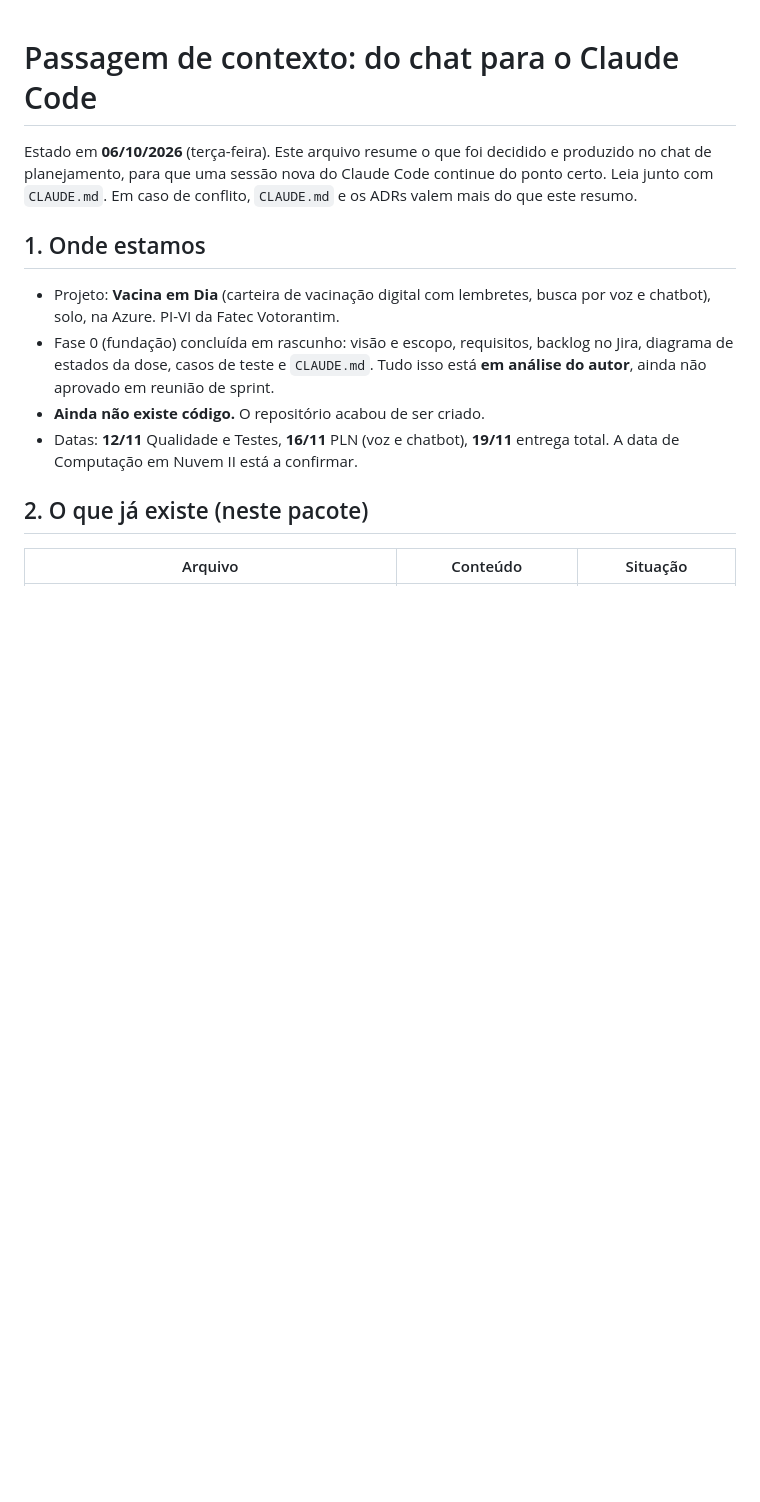
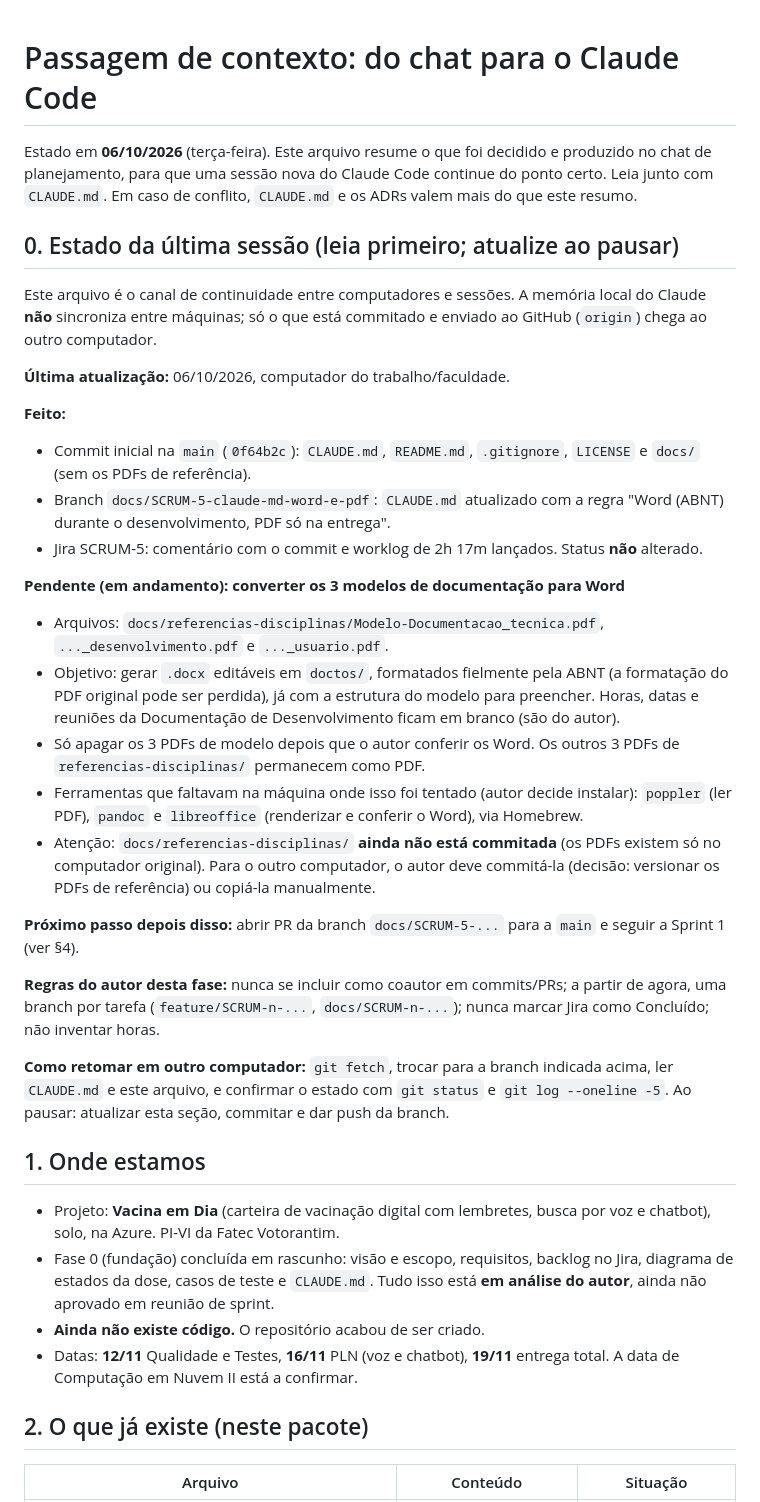
Before and after one commit to edukamoz/vacina-em-dia, a Markdown page: docs/00-handoff.md, the part around the change. Rendered like a GitHub page; blank space fills up the shorter version.

Commit message:
docs: registrar estado da sessão e pendência da conversão dos modelos para Word (SCRUM-5)

```diff
--- a/docs/00-handoff.md
+++ b/docs/00-handoff.md
@@ -1,6 +1,30 @@
 # Passagem de contexto: do chat para o Claude Code
 
 Estado em **06/10/2026** (terça-feira). Este arquivo resume o que foi decidido e produzido no chat de planejamento, para que uma sessão nova do Claude Code continue do ponto certo. Leia junto com `CLAUDE.md`. Em caso de conflito, `CLAUDE.md` e os ADRs valem mais do que este resumo.
+
+## 0. Estado da última sessão (leia primeiro; atualize ao pausar)
+
+Este arquivo é o canal de continuidade entre computadores e sessões. A memória local do Claude **não** sincroniza entre máquinas; só o que está commitado e enviado ao GitHub (`origin`) chega ao outro computador.
+
+**Última atualização:** 06/10/2026, computador do trabalho/faculdade.
+
+**Feito:**
+- Commit inicial na `main` (`0f64b2c`): `CLAUDE.md`, `README.md`, `.gitignore`, `LICENSE` e `docs/` (sem os PDFs de referência).
+- Branch `docs/SCRUM-5-claude-md-word-e-pdf`: `CLAUDE.md` atualizado com a regra "Word (ABNT) durante o desenvolvimento, PDF só na entrega".
+- Jira SCRUM-5: comentário com o commit e worklog de 2h 17m lançados. Status **não** alterado.
+
+**Pendente (em andamento): converter os 3 modelos de documentação para Word**
+- Arquivos: `docs/referencias-disciplinas/Modelo-Documentacao_tecnica.pdf`, `..._desenvolvimento.pdf` e `..._usuario.pdf`.
+- Objetivo: gerar `.docx` editáveis em `doctos/`, formatados fielmente pela ABNT (a formatação do PDF original pode ser perdida), já com a estrutura do modelo para preencher. Horas, datas e reuniões da Documentação de Desenvolvimento ficam em branco (são do autor).
+- Só apagar os 3 PDFs de modelo depois que o autor conferir os Word. Os outros 3 PDFs de `referencias-disciplinas/` permanecem como PDF.
+- Ferramentas que faltavam na máquina onde isso foi tentado (autor decide instalar): `poppler` (ler PDF), `pandoc` e `libreoffice` (renderizar e conferir o Word), via Homebrew.
+- Atenção: `docs/referencias-disciplinas/` **ainda não está commitada** (os PDFs existem só no computador original). Para o outro computador, o autor deve commitá-la (decisão: versionar os PDFs de referência) ou copiá-la manualmente.
+
+**Próximo passo depois disso:** abrir PR da branch `docs/SCRUM-5-...` para a `main` e seguir a Sprint 1 (ver §4).
+
+**Regras do autor desta fase:** nunca se incluir como coautor em commits/PRs; a partir de agora, uma branch por tarefa (`feature/SCRUM-n-...`, `docs/SCRUM-n-...`); nunca marcar Jira como Concluído; não inventar horas.
+
+**Como retomar em outro computador:** `git fetch`, trocar para a branch indicada acima, ler `CLAUDE.md` e este arquivo, e confirmar o estado com `git status` e `git log --oneline -5`. Ao pausar: atualizar esta seção, commitar e dar push da branch.
 
 ## 1. Onde estamos
 
```
